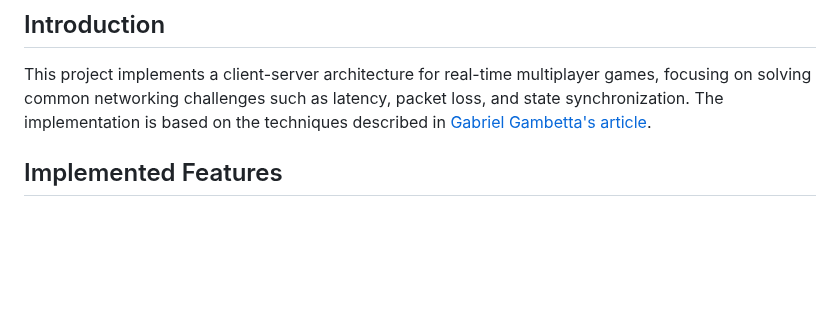
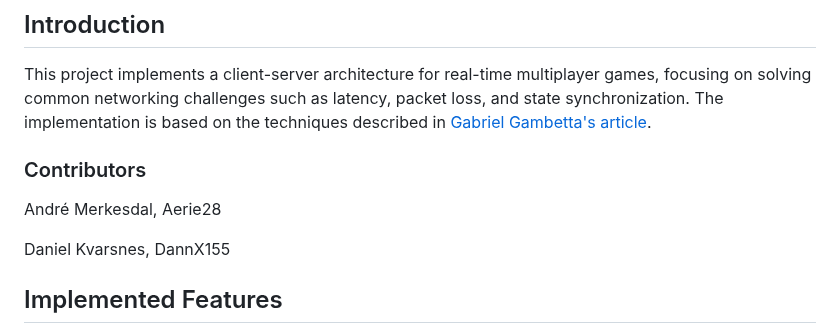
Before and after one commit to Aerie28/IDATT2104-netcode-game, a Markdown page: README.md, the part around the change. Drawn GitHub-style; blank space fills up the shorter version.

Commit message:
added contributors

```diff
--- a/README.md
+++ b/README.md
@@ -10,6 +10,11 @@ A real-time multiplayer game implementation exploring client-side prediction, se
 ## Introduction
 
 This project implements a client-server architecture for real-time multiplayer games, focusing on solving common networking challenges such as latency, packet loss, and state synchronization. The implementation is based on the techniques described in [Gabriel Gambetta's article](https://www.gabrielgambetta.com/client-side-prediction-live-demo.html).
+
+### Contributors
+André Merkesdal, Aerie28
+
+Daniel Kvarsnes, DannX155
 
 ## Implemented Features
 
```
